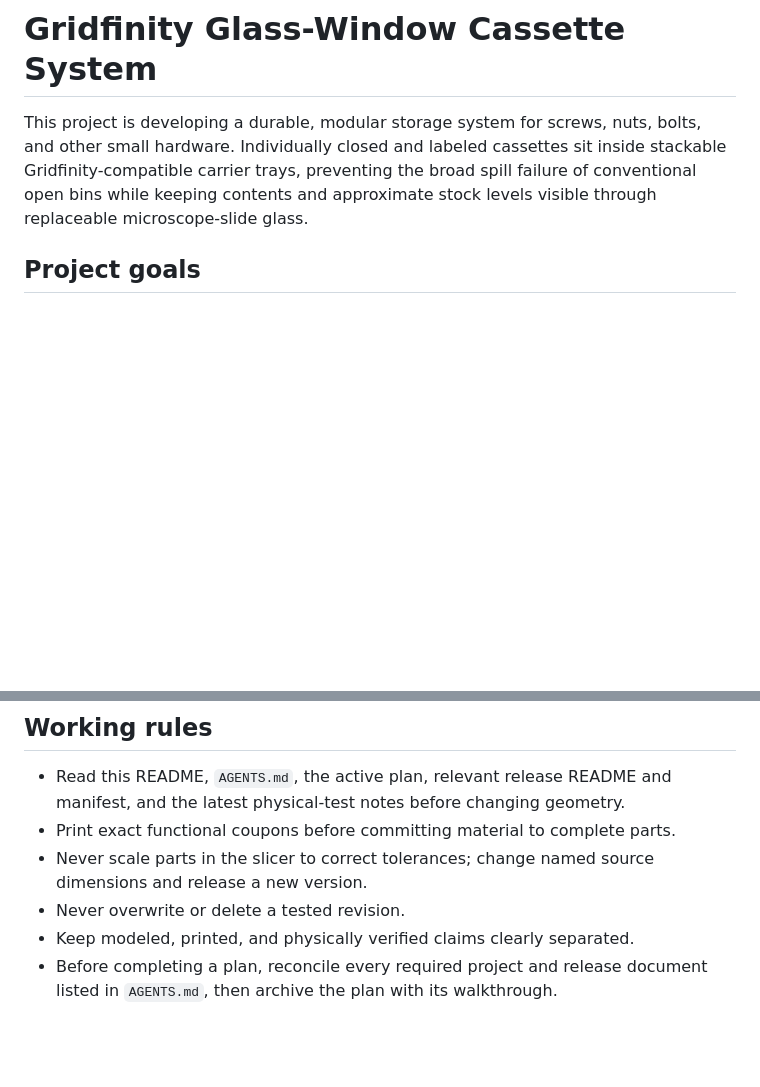
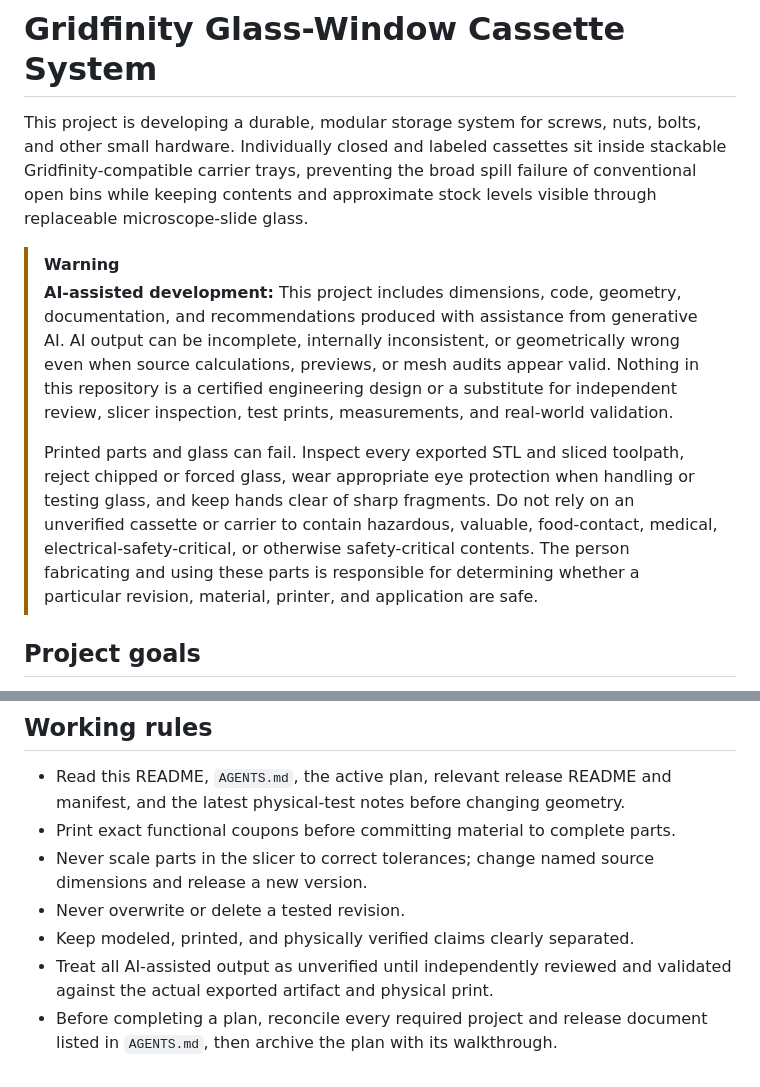
Before and after one commit to ericrowe/Small-Parts-Bins, a Markdown page: README.md, 2 parts joined by grey strips. GitHub-like rendering; blank space fills up the shorter version.

Commit message:
Add AI use and physical safety warning

```diff
--- a/README.md
+++ b/README.md
@@ -5,6 +5,23 @@ bolts, and other small hardware. Individually closed and labeled cassettes sit
 inside stackable Gridfinity-compatible carrier trays, preventing the broad spill
 failure of conventional open bins while keeping contents and approximate stock
 levels visible through replaceable microscope-slide glass.
+
+> [!WARNING]
+> **AI-assisted development:** This project includes dimensions, code, geometry,
+> documentation, and recommendations produced with assistance from generative
+> AI. AI output can be incomplete, internally inconsistent, or geometrically
+> wrong even when source calculations, previews, or mesh audits appear valid.
+> Nothing in this repository is a certified engineering design or a substitute
+> for independent review, slicer inspection, test prints, measurements, and
+> real-world validation.
+>
+> Printed parts and glass can fail. Inspect every exported STL and sliced toolpath,
+> reject chipped or forced glass, wear appropriate eye protection when handling
+> or testing glass, and keep hands clear of sharp fragments. Do not rely on an
+> unverified cassette or carrier to contain hazardous, valuable, food-contact,
+> medical, electrical-safety-critical, or otherwise safety-critical contents.
+> The person fabricating and using these parts is responsible for determining
+> whether a particular revision, material, printer, and application are safe.
 
 ## Project goals
 
@@ -85,5 +102,7 @@ validation, and dated archive rules.
   dimensions and release a new version.
 - Never overwrite or delete a tested revision.
 - Keep modeled, printed, and physically verified claims clearly separated.
+- Treat all AI-assisted output as unverified until independently reviewed and
+  validated against the actual exported artifact and physical print.
 - Before completing a plan, reconcile every required project and release
   document listed in `AGENTS.md`, then archive the plan with its walkthrough.
```
Also changed, not shown: AGENTS.md (+5 -0 lines).
